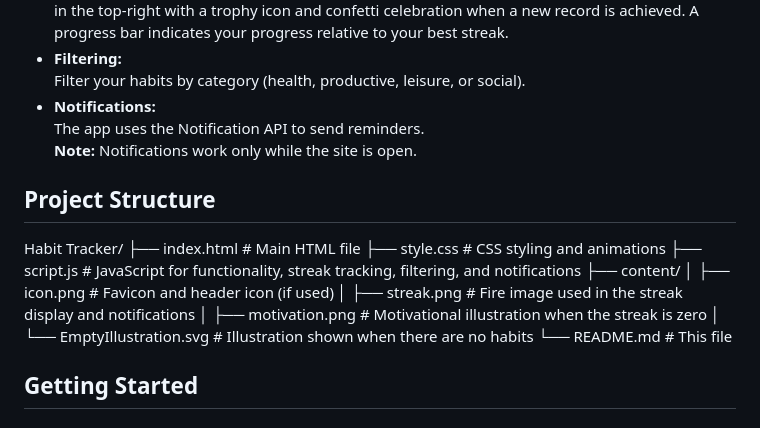
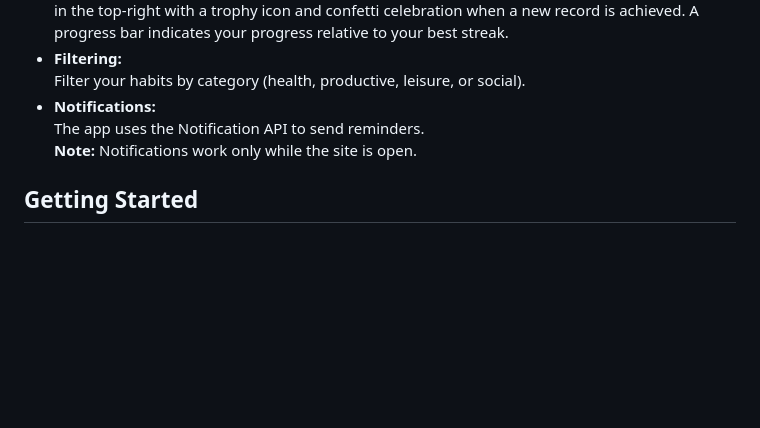
Before and after one commit to trintriniiiii/GDSC_WebD, a Markdown page: README.md, the part around the change. Drawn GitHub-style; blank space fills up the shorter version.

```diff
--- a/README.md
+++ b/README.md
@@ -18,10 +18,6 @@ Habit Tracker is a responsive, frontend-only web application that helps you buil
 - **Notifications:**
   The app uses the Notification API to send reminders.
   **Note:** Notifications work only while the site is open.
-
-## Project Structure
-
-Habit Tracker/ ├── index.html # Main HTML file ├── style.css # CSS styling and animations ├── script.js # JavaScript for functionality, streak tracking, filtering, and notifications ├── content/ │ ├── icon.png # Favicon and header icon (if used) │ ├── streak.png # Fire image used in the streak display and notifications │ ├── motivation.png # Motivational illustration when the streak is zero │ └── EmptyIllustration.svg # Illustration shown when there are no habits └── README.md # This file
 
 ## Getting Started
 
```
